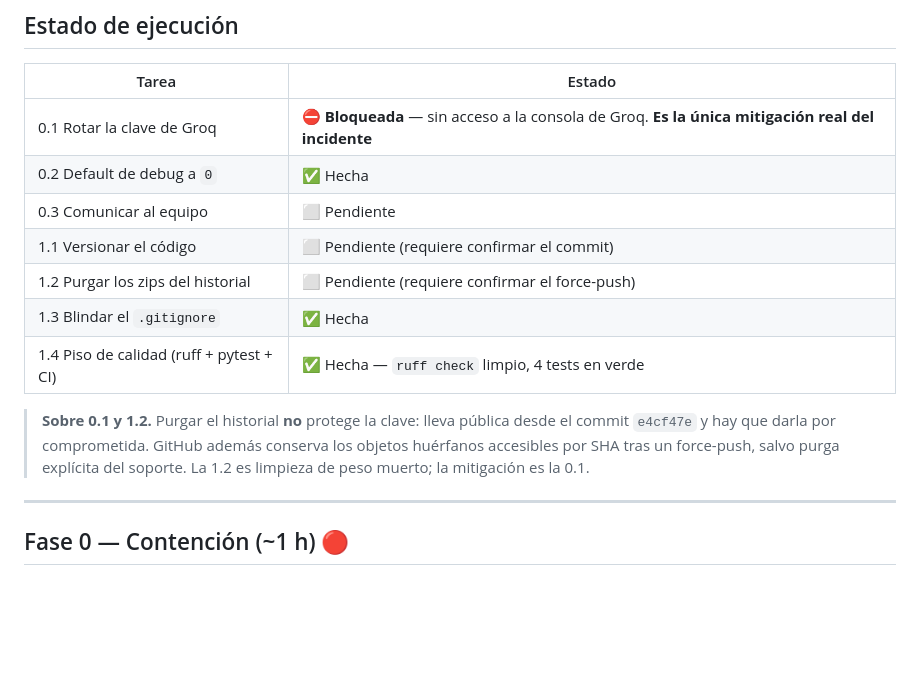
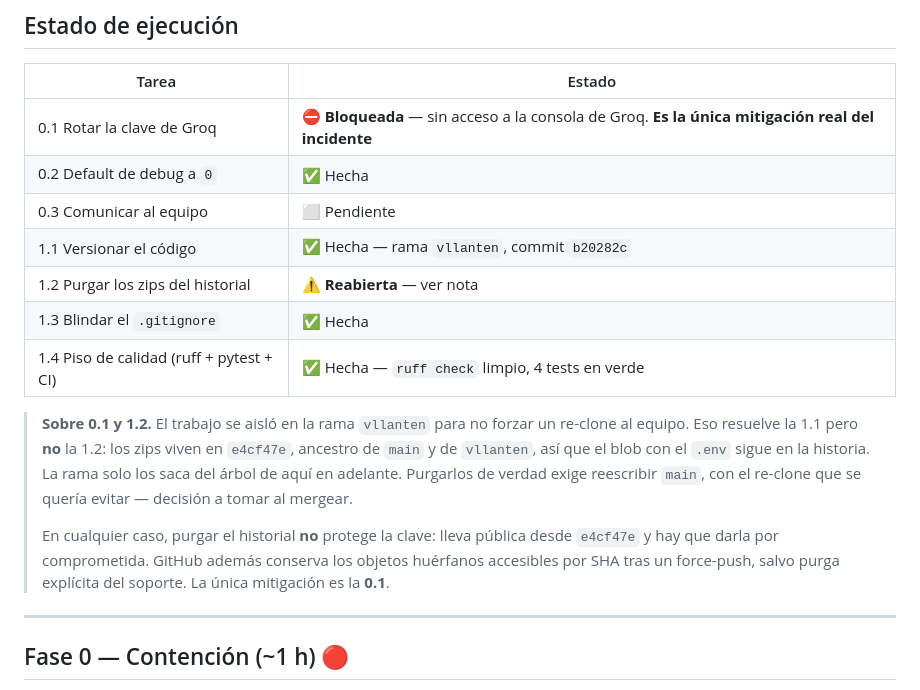
Before and after one commit to alejolanda/desafioTeam49, a Markdown page: docs/PLAN.md, the part around the change. GitHub-like rendering; blank space fills up the shorter version.

Commit message:
docs: actualiza el estado de ejecucion del plan
Co-Authored-By: Claude Opus 5 (1M context) <noreply@anthropic.com>

```diff
--- a/docs/PLAN.md
+++ b/docs/PLAN.md
@@ -32,15 +32,20 @@ Las seis se resolvieron por la opción recomendada.
 | 0.1 Rotar la clave de Groq | ⛔ **Bloqueada** — sin acceso a la consola de Groq. **Es la única mitigación real del incidente** |
 | 0.2 Default de debug a `0` | ✅ Hecha |
 | 0.3 Comunicar al equipo | ⬜ Pendiente |
-| 1.1 Versionar el código | ⬜ Pendiente (requiere confirmar el commit) |
-| 1.2 Purgar los zips del historial | ⬜ Pendiente (requiere confirmar el force-push) |
+| 1.1 Versionar el código | ✅ Hecha — rama `vllanten`, commit `b20282c` |
+| 1.2 Purgar los zips del historial | ⚠️ **Reabierta** — ver nota |
 | 1.3 Blindar el `.gitignore` | ✅ Hecha |
 | 1.4 Piso de calidad (ruff + pytest + CI) | ✅ Hecha — `ruff check` limpio, 4 tests en verde |
 
-> **Sobre 0.1 y 1.2.** Purgar el historial **no** protege la clave: lleva pública desde el commit
-> `e4cf47e` y hay que darla por comprometida. GitHub además conserva los objetos huérfanos accesibles
-> por SHA tras un force-push, salvo purga explícita del soporte. La 1.2 es limpieza de peso muerto;
-> la mitigación es la 0.1.
+> **Sobre 0.1 y 1.2.** El trabajo se aisló en la rama `vllanten` para no forzar un re-clone al equipo.
+> Eso resuelve la 1.1 pero **no** la 1.2: los zips viven en `e4cf47e`, ancestro de `main` y de
+> `vllanten`, así que el blob con el `.env` sigue en la historia. La rama solo los saca del árbol de
+> aquí en adelante. Purgarlos de verdad exige reescribir `main`, con el re-clone que se quería evitar
+> — decisión a tomar al mergear.
+>
+> En cualquier caso, purgar el historial **no** protege la clave: lleva pública desde `e4cf47e` y hay
+> que darla por comprometida. GitHub además conserva los objetos huérfanos accesibles por SHA tras un
+> force-push, salvo purga explícita del soporte. La única mitigación es la **0.1**.
 
 ---
 
```
